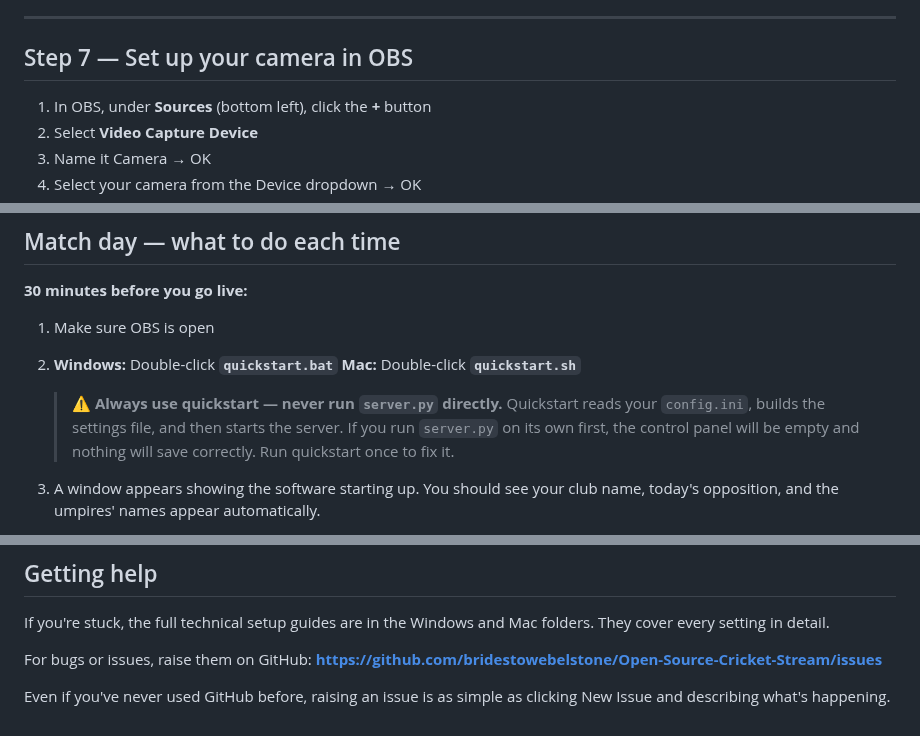
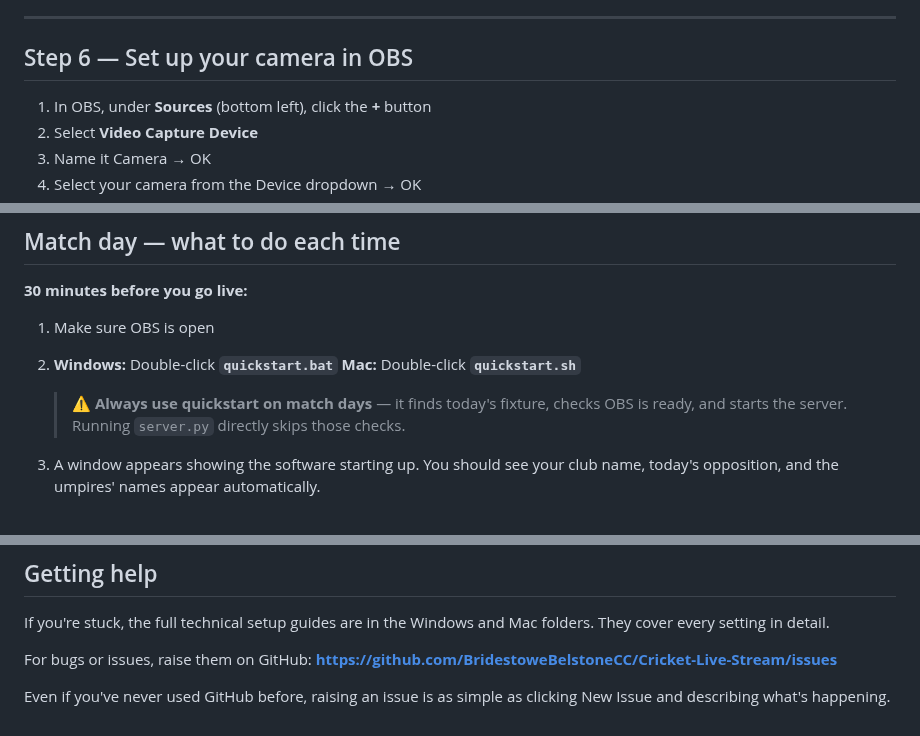
Before and after one commit to BridestoweBelstoneCC/Cricket-Live-Stream, a Markdown page: FOR_NON_TECHNICAL_USERS.md, 3 parts joined by grey strips. GitHub-like rendering.

```diff
--- a/FOR_NON_TECHNICAL_USERS.md
+++ b/FOR_NON_TECHNICAL_USERS.md
@@ -166,7 +128,7 @@ Save and close the file when done.
 
 ---
 
-## Step 7 — Set up your camera in OBS
+## Step 6 — Set up your camera in OBS
 
 1. In OBS, under **Sources** (bottom left), click the **+** button
 2. Select **Video Capture Device**
@@ -184,10 +146,7 @@ Save and close the file when done.
 2. **Windows:** Double-click **`quickstart.bat`**
    **Mac:** Double-click **`quickstart.sh`**
 
-   > ⚠️ **Always use quickstart — never run `server.py` directly.**
-   > Quickstart reads your `config.ini`, builds the settings file, and then starts
-   > the server. If you run `server.py` on its own first, the control panel will be
-   > empty and nothing will save correctly. Run quickstart once to fix it.
+   > ⚠️ **Always use quickstart on match days** — it finds today's fixture, checks OBS is ready, and starts the server. Running `server.py` directly skips those checks.
 
 3. A window appears showing the software starting up. You should see your club name, today's opposition, and the umpires' names appear automatically.
 4. Open your browser and go to **http://127.0.0.1:5000/control**
@@ -301,6 +260,6 @@ Make sure the black command window (the server) is still open. If you closed it,
 If you're stuck, the full technical setup guides are in the Windows and Mac folders. They cover every setting in detail.
 
 For bugs or issues, raise them on GitHub:
-**https://github.com/bridestowebelstone/Open-Source-Cricket-Stream/issues**
+**https://github.com/BridestoweBelstoneCC/Cricket-Live-Stream/issues**
 
 Even if you've never used GitHub before, raising an issue is as simple as clicking New Issue and describing what's happening.
```
Also changed, not shown: other parts of FOR_NON_TECHNICAL_USERS.md (+22 -60 lines), Mac/SETUP_GUIDE_MAC.md (+15 -21 lines), Windows/SETUP_GUIDE_WINDOWS.md (+25 -15 lines).
